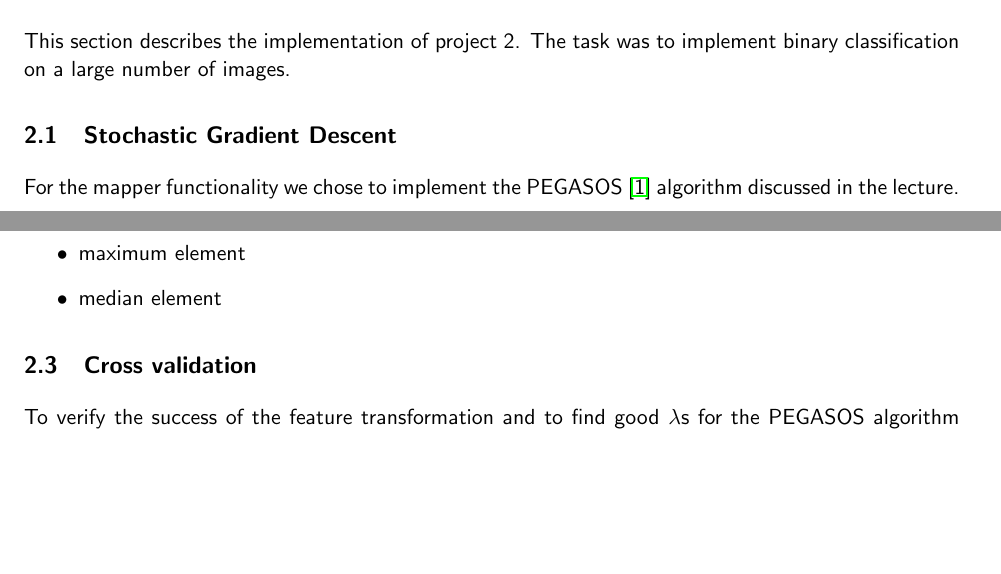
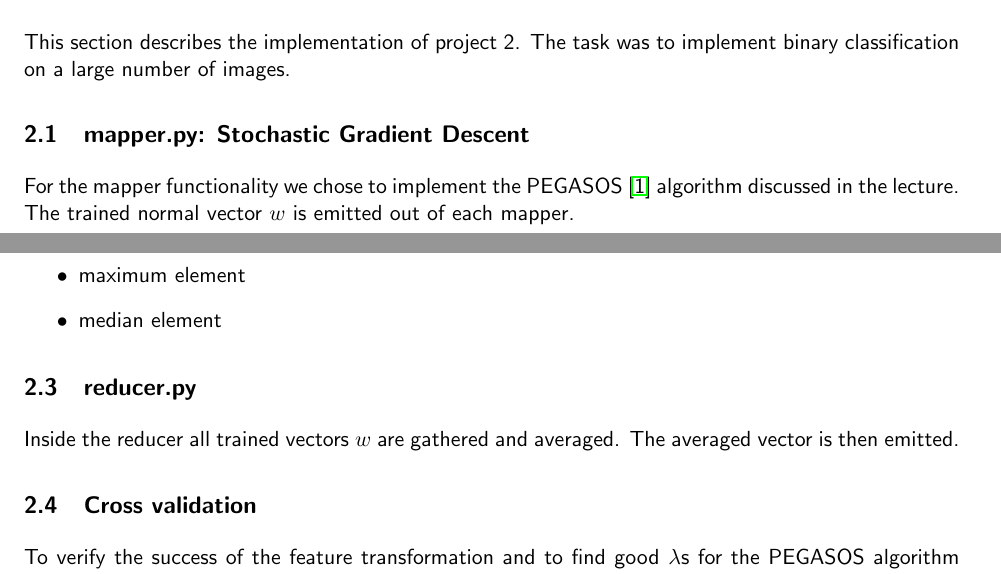
Before and after one commit to ivonu/data-minig, a LaTeX document (report/report.tex): two parts of pages 2 and 4 of 4, joined at a grey line, cut so that both start at the same text, the shorter picture padded with empty space. Compiled offline with pdfLaTeX.

Commit message:
added reducer

```diff
--- a/report/report.tex
+++ b/report/report.tex
@@ -165,10 +165,11 @@ the reported similar videos using the jaccard distance:
 This section describes the implementation of project 2. The task was to
 implement binary classification on a large number of images.
 
-\subsection{Stochastic Gradient Descent}
+\subsection{mapper.py: Stochastic Gradient Descent}
 
 For the mapper functionality we chose to implement the PEGASOS
-\cite{shalev2011pegasos} algorithm discussed in the lecture.
+\cite{shalev2011pegasos} algorithm discussed in the lecture. The trained normal
+vector $w$ is emitted out of each mapper.
 
 
 \subsection{Feature transformation}
@@ -224,6 +225,10 @@ the sets mentioned before following features were added:
 \item median element
 \end{itemize}
 
+\subsection{reducer.py}
+
+Inside the reducer all trained vectors $w$ are gathered and averaged. The
+averaged vector is then emitted.
 
 \subsection{Cross validation}
 
```
Also changed, not shown: report/report.pdf.
